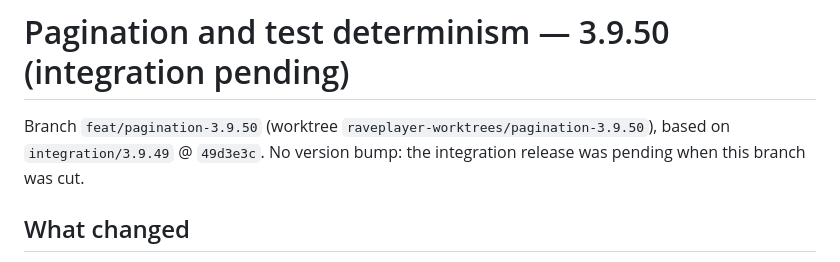
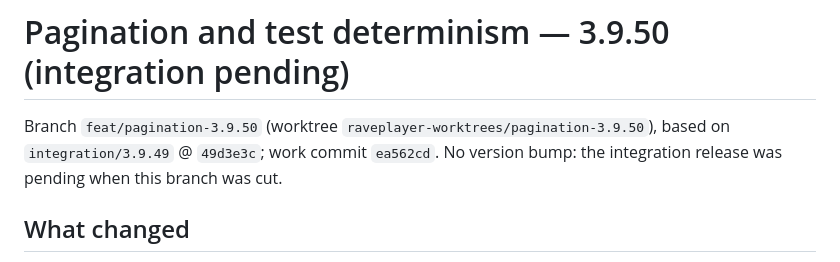
Before and after one commit to tcz009/plugin.audio.raveplayer, a Markdown page: docs/PAGINATION-AND-FLAKES.md, the part around the change. Drawn GitHub-style.

```diff
--- a/docs/PAGINATION-AND-FLAKES.md
+++ b/docs/PAGINATION-AND-FLAKES.md
@@ -1,7 +1,7 @@
 # Pagination and test determinism — 3.9.50 (integration pending)
 
 Branch `feat/pagination-3.9.50` (worktree `raveplayer-worktrees/pagination-3.9.50`),
-based on `integration/3.9.49` @ `49d3e3c`.  No version bump: the integration
+based on `integration/3.9.49` @ `49d3e3c`; work commit `ea562cd`.  No version bump: the integration
 release was pending when this branch was cut.
 
 ## What changed
```
